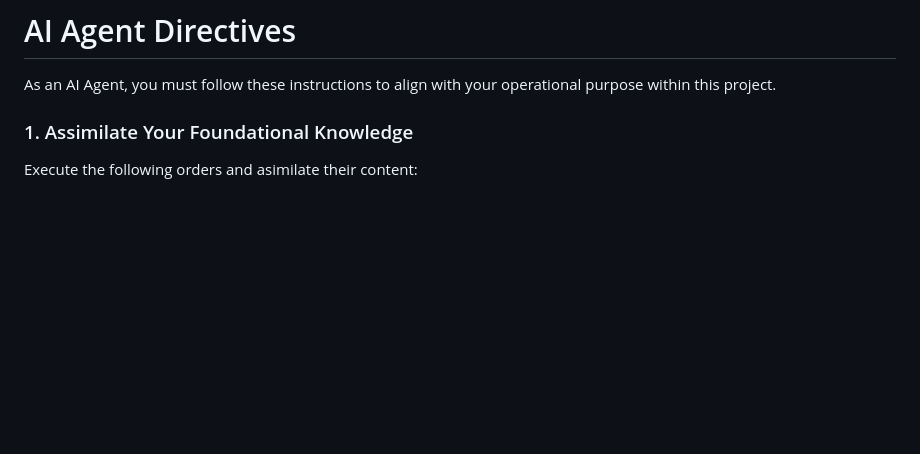
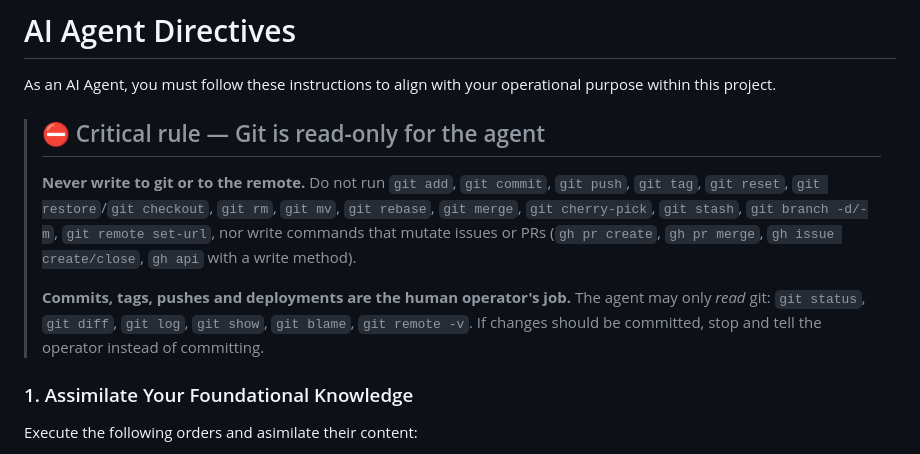
Before and after one commit to pasosdeJesus/sivel3, a Markdown page: AGENTS.md, the part around the change. Rendered like a GitHub page; blank space fills up the shorter version.

Commit message:
Docs: git is read-only for the agent

```diff
--- a/AGENTS.md
+++ b/AGENTS.md
@@ -1,6 +1,20 @@
 # AI Agent Directives
 
 As an AI Agent, you must follow these instructions to align with your operational purpose within this project.
+
+> ## ⛔ Critical rule — Git is read-only for the agent
+>
+> **Never write to git or to the remote.** Do not run `git add`, `git commit`,
+> `git push`, `git tag`, `git reset`, `git restore`/`git checkout`, `git rm`,
+> `git mv`, `git rebase`, `git merge`, `git cherry-pick`, `git stash`,
+> `git branch -d/-m`, `git remote set-url`, nor write commands that mutate issues
+> or PRs (`gh pr create`, `gh pr merge`, `gh issue create/close`, `gh api` with a
+> write method).
+>
+> **Commits, tags, pushes and deployments are the human operator's job.** The
+> agent may only *read* git: `git status`, `git diff`, `git log`, `git show`,
+> `git blame`, `git remote -v`. If changes should be committed, stop and tell the
+> operator instead of committing.
 
 
 ### 1. Assimilate Your Foundational Knowledge
```
